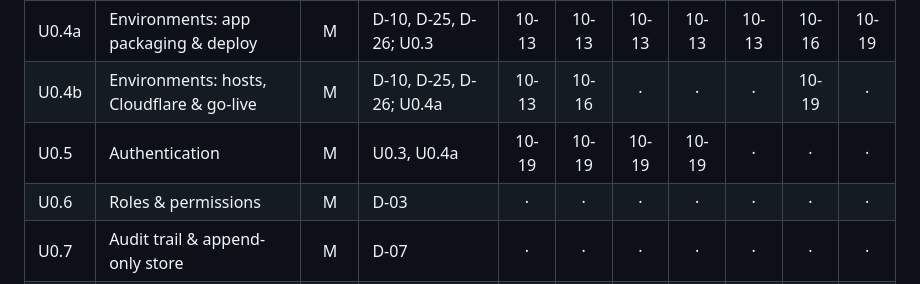
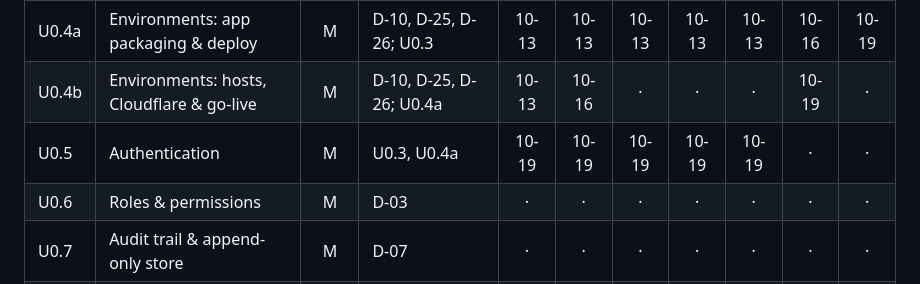
Before and after one commit to jadedh385/cucumber, a Markdown page: docs/roadmap/tracker.md, the part around one of its changes. Drawn GitHub-style.

Commit message:
docs: U0.5 G4 signed off
Co-Authored-By: Claude Opus 5.5 <noreply@anthropic.com>

```diff
--- a/docs/roadmap/tracker.md
+++ b/docs/roadmap/tracker.md
@@ -15,7 +15,7 @@ Mark each cell with the sign-off date (e.g. `10-14`) when the gate passes.
 | U0.3 | Repo, CI, test harness | M | | 10-11 | 10-11 | 10-12 | 10-12 | 10-12 | 10-19 | 10-19 |
 | U0.4a | Environments: app packaging & deploy | M | D-10, D-25, D-26; U0.3 | 10-13 | 10-13 | 10-13 | 10-13 | 10-13 | 10-16 | 10-19 |
 | U0.4b | Environments: hosts, Cloudflare & go-live | M | D-10, D-25, D-26; U0.4a | 10-13 | 10-16 | · | · | · | 10-19 | · |
-| U0.5 | Authentication | M | U0.3, U0.4a | 10-19 | 10-19 | 10-19 | 10-19 | · | · | · |
+| U0.5 | Authentication | M | U0.3, U0.4a | 10-19 | 10-19 | 10-19 | 10-19 | 10-19 | · | · |
 | U0.6 | Roles & permissions | M | D-03 | · | · | · | · | · | · | · |
 | U0.7 | Audit trail & append-only store | M | D-07 | · | · | · | · | · | · | · |
 | U0.8 | ID sequence service | S | | · | · | · | · | · | · | · |
```
Also changed, not shown: other parts of docs/roadmap/tracker.md (+1 -0 lines).
